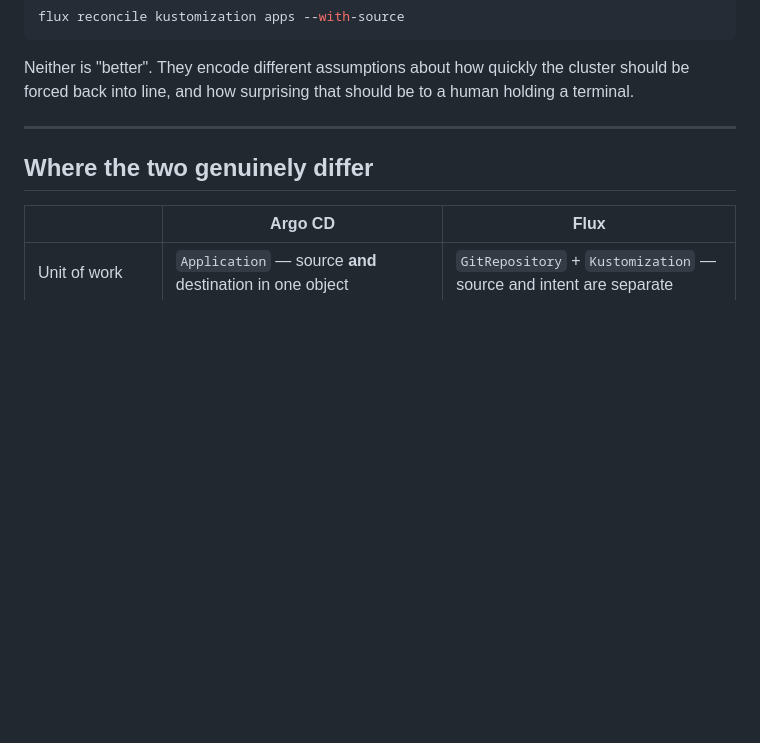
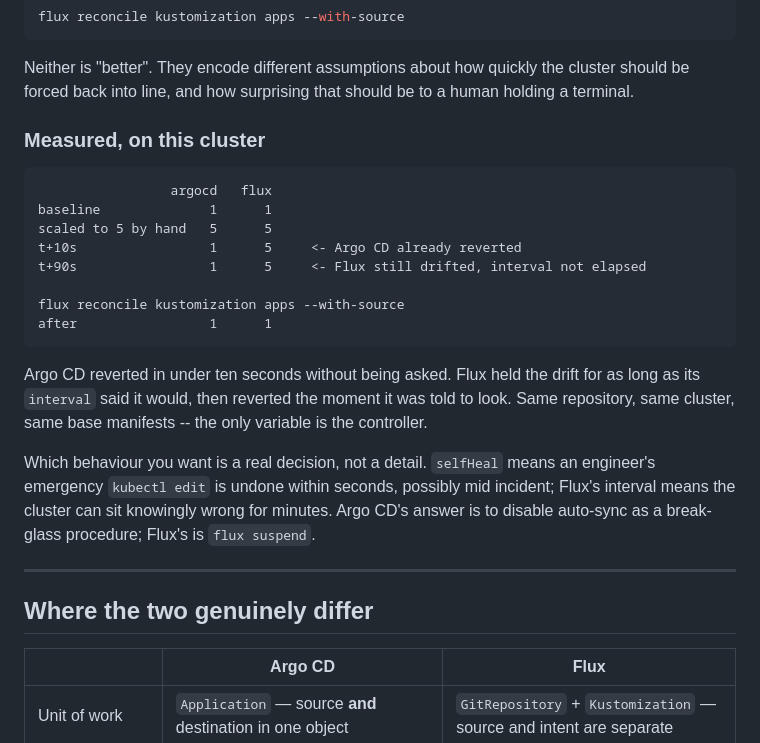
Before and after one commit to alecuvalentin22/aws-kodekloud-playground, a Markdown page: gitops/README.md, the part around the change. GitHub-like rendering; blank space fills up the shorter version.

Commit message:
Record the measured drift-reconciliation results
Argo CD reverted a manual scale in under 10 seconds via selfHeal; Flux held the
drift for 90s+ because its interval had not elapsed, then converged immediately
on 'flux reconcile'. Same repo, same cluster, same base manifests -- the
controller is the only variable.

Verified on k3s v1.33.13 with Argo CD v3.5.1 and Flux v2.9.4.

Co-Authored-By: Claude Opus 5 (1M context) <noreply@anthropic.com>

````diff
--- a/gitops/README.md
+++ b/gitops/README.md
@@ -35,6 +35,30 @@ flux reconcile kustomization apps --with-source
 Neither is "better". They encode different assumptions about how quickly the
 cluster should be forced back into line, and how surprising that should be to a
 human holding a terminal.
+
+### Measured, on this cluster
+
+```
+                 argocd   flux
+baseline              1      1
+scaled to 5 by hand   5      5
+t+10s                 1      5     <- Argo CD already reverted
+t+90s                 1      5     <- Flux still drifted, interval not elapsed
+
+flux reconcile kustomization apps --with-source
+after                 1      1
+```
+
+Argo CD reverted in under ten seconds without being asked. Flux held the drift
+for as long as its `interval` said it would, then reverted the moment it was
+told to look. Same repository, same cluster, same base manifests -- the only
+variable is the controller.
+
+Which behaviour you want is a real decision, not a detail. `selfHeal` means an
+engineer's emergency `kubectl edit` is undone within seconds, possibly mid
+incident; Flux's interval means the cluster can sit knowingly wrong for minutes.
+Argo CD's answer is to disable auto-sync as a break-glass procedure; Flux's is
+`flux suspend`.
 
 ---
 
````
